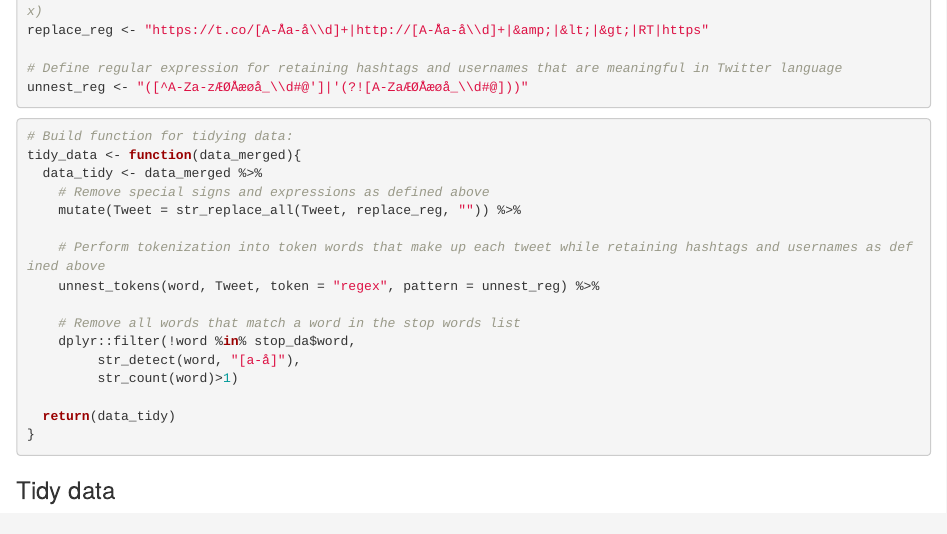
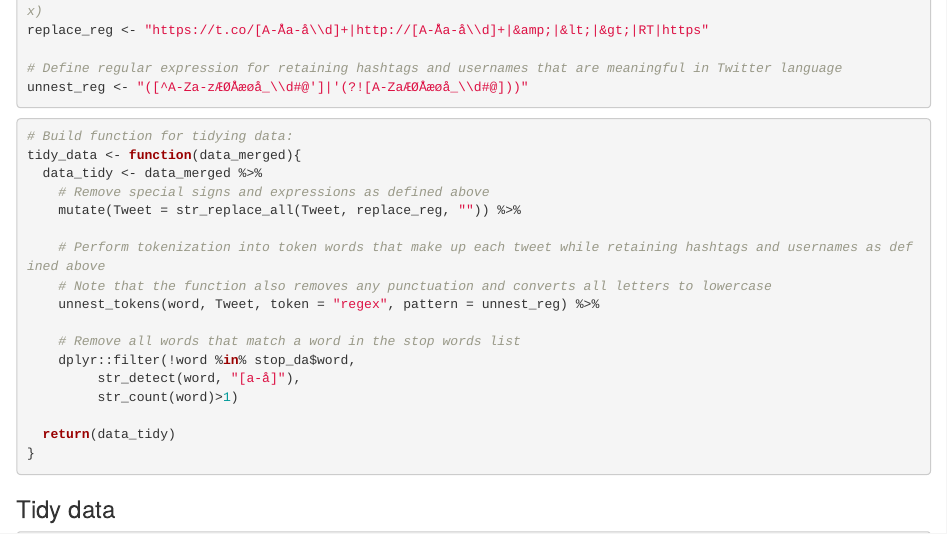
Before and after one commit to NajaMLindelof/Sockult-exam-Culture-in-Crisis, an R Markdown document (Preprocessing code.Rmd): the page in a window 1100 px wide, from 2330 px down. Rendered offline with R 4.5, knitr and Pandoc, with nearby package versions; some code elsewhere in the file could not run offline.

Commit message:
Specify tokenization function.Rmd

```diff
--- a/Preprocessing code.Rmd
+++ b/Preprocessing code.Rmd
@@ -132,6 +132,7 @@ tidy_data <- function(data_merged){
     mutate(Tweet = str_replace_all(Tweet, replace_reg, "")) %>%
 
     # Perform tokenization into token words that make up each tweet while retaining hashtags and usernames as defined above
+    # Note that the function also removes any punctuation and converts all letters to lowercase
     unnest_tokens(word, Tweet, token = "regex", pattern = unnest_reg) %>%
 
     # Remove all words that match a word in the stop words list
```
